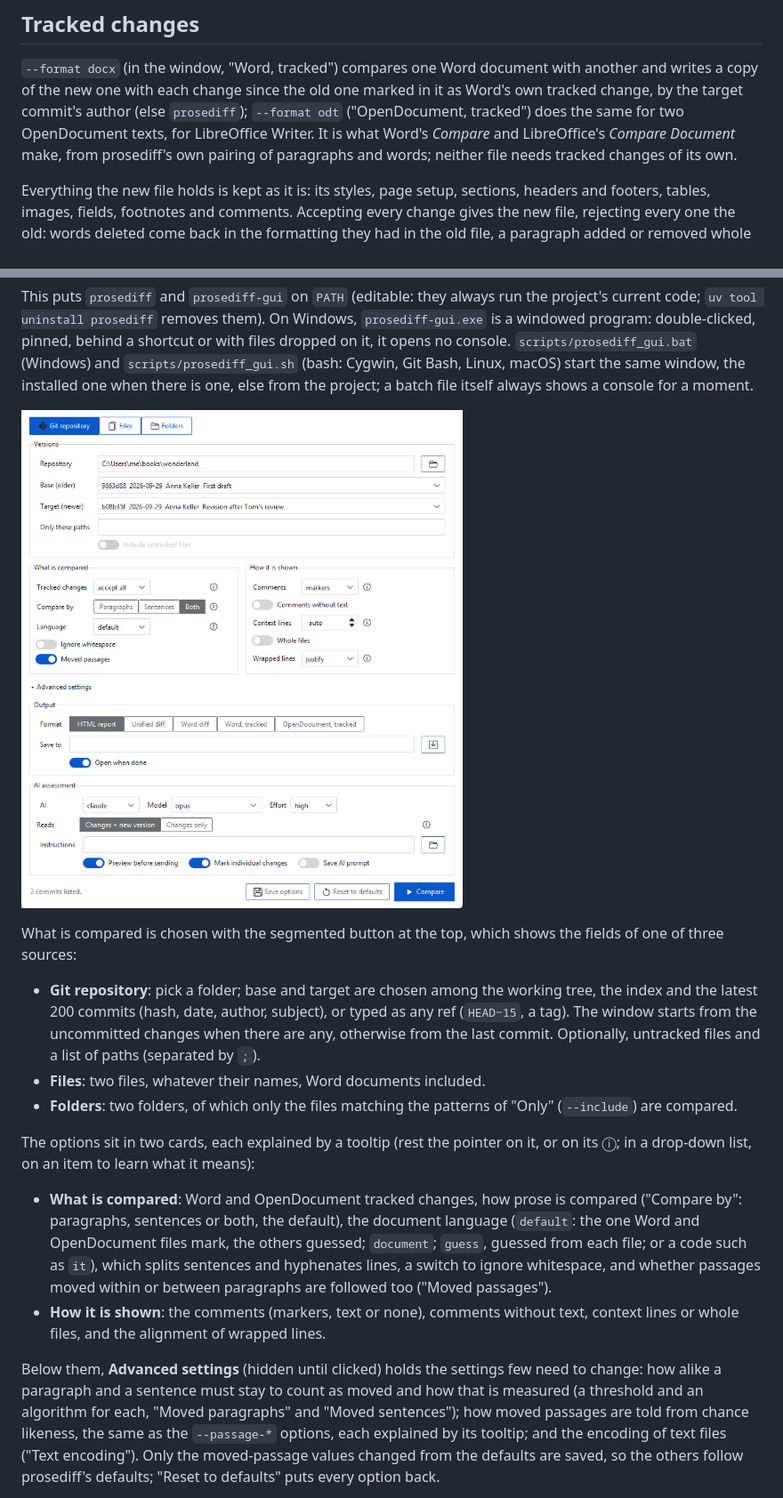
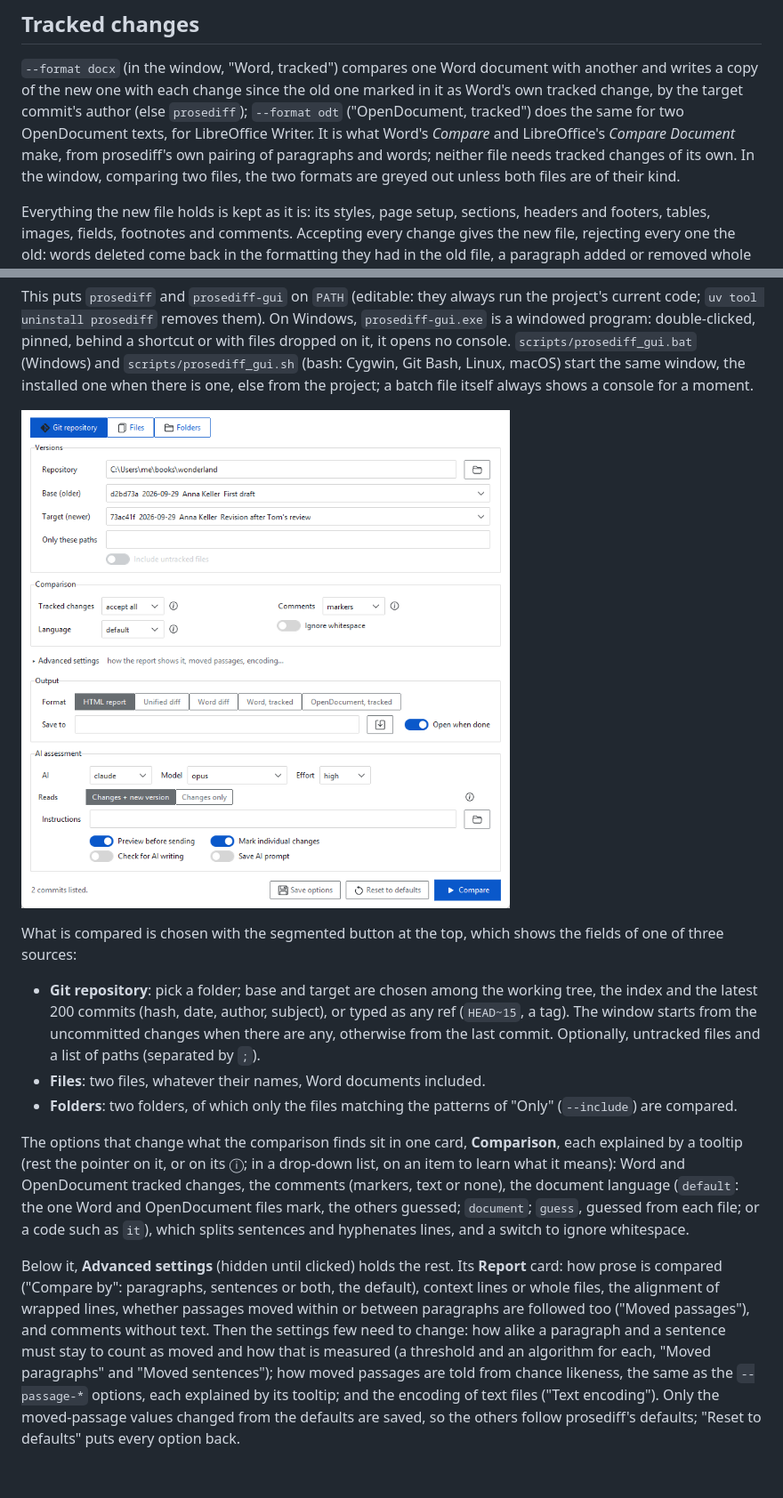
Before and after one commit to raffaelemancuso/prosediff, a Markdown page: README.md, 2 parts joined by grey strips. Shown at 89% size. GitHub-like rendering; pictures changed too: docs/screenshot_window.png; blank space fills up the shorter version.

```diff
--- a/README.md
+++ b/README.md
@@ -206,7 +206,8 @@ commit's author (else `prosediff`); `--format odt` ("OpenDocument,
 tracked") does the same for two OpenDocument texts, for LibreOffice
 Writer. It is what Word's *Compare* and LibreOffice's *Compare Document*
 make, from prosediff's own pairing of paragraphs and words; neither file
-needs tracked changes of its own.
+needs tracked changes of its own. In the window, comparing two files, the two
+formats are greyed out unless both files are of their kind.
 
 Everything the new file holds is kept as it is: its styles, page setup,
 sections, headers and footers, tables, images, fields, footnotes and
@@ -394,23 +395,21 @@ shows the fields of one of three sources:
 - **Folders**: two folders, of which only the files matching the patterns
   of "Only" (`--include`) are compared.
 
-The options sit in two cards, each explained by a tooltip (rest the pointer
-on it, or on its ⓘ; in a drop-down list, on an item to learn what it
-means):
+The options that change what the comparison finds sit in one card,
+**Comparison**, each explained by a tooltip (rest the pointer on it, or on
+its ⓘ; in a drop-down list, on an item to learn what it means): Word and
+OpenDocument tracked changes, the comments (markers, text or none), the
+document language (`default`: the one Word and OpenDocument files mark, the
+others guessed; `document`; `guess`, guessed from each file; or a code such
+as `it`), which splits sentences and hyphenates lines, and a switch to
+ignore whitespace.
 
-- **What is compared**: Word and OpenDocument tracked changes, how prose
-  is compared ("Compare by": paragraphs, sentences or both, the default),
-  the document language (`default`: the one Word and OpenDocument files
-  mark, the others guessed; `document`; `guess`, guessed from each file;
-  or a code such as `it`), which splits sentences and hyphenates lines, a
-  switch to ignore whitespace, and whether passages moved within or
-  between paragraphs are followed too ("Moved passages").
-- **How it is shown**: the comments (markers, text or none), comments
-  without text, context lines or whole files, and the alignment of wrapped
-  lines.
-
-Below them, **Advanced settings** (hidden until clicked) holds the settings
-few need to change: how alike a paragraph and a sentence must stay to
+Below it, **Advanced settings** (hidden until clicked) holds the rest. Its
+**Report** card: how prose is compared ("Compare by": paragraphs,
+sentences or both, the default), context lines or whole files, the
+alignment of wrapped lines, whether passages moved within or between
+paragraphs are followed too ("Moved passages"), and comments without text.
+Then the settings few need to change: how alike a paragraph and a sentence must stay to
 count as moved and how that is measured (a threshold and an algorithm for
 each, "Moved paragraphs" and "Moved sentences"); how moved passages are
 told from chance likeness, the same as the `--passage-*` options, each
```
Also changed, not shown: other parts of README.md (+1 -1 lines), 2 other files.
